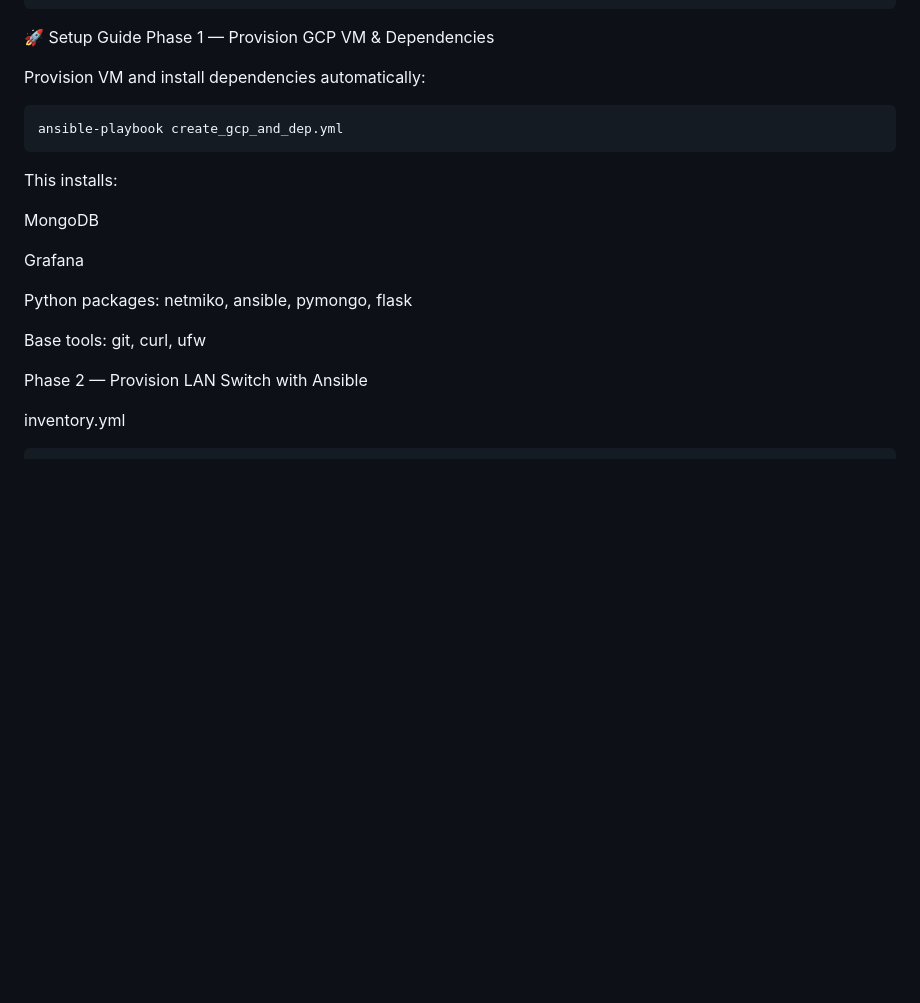
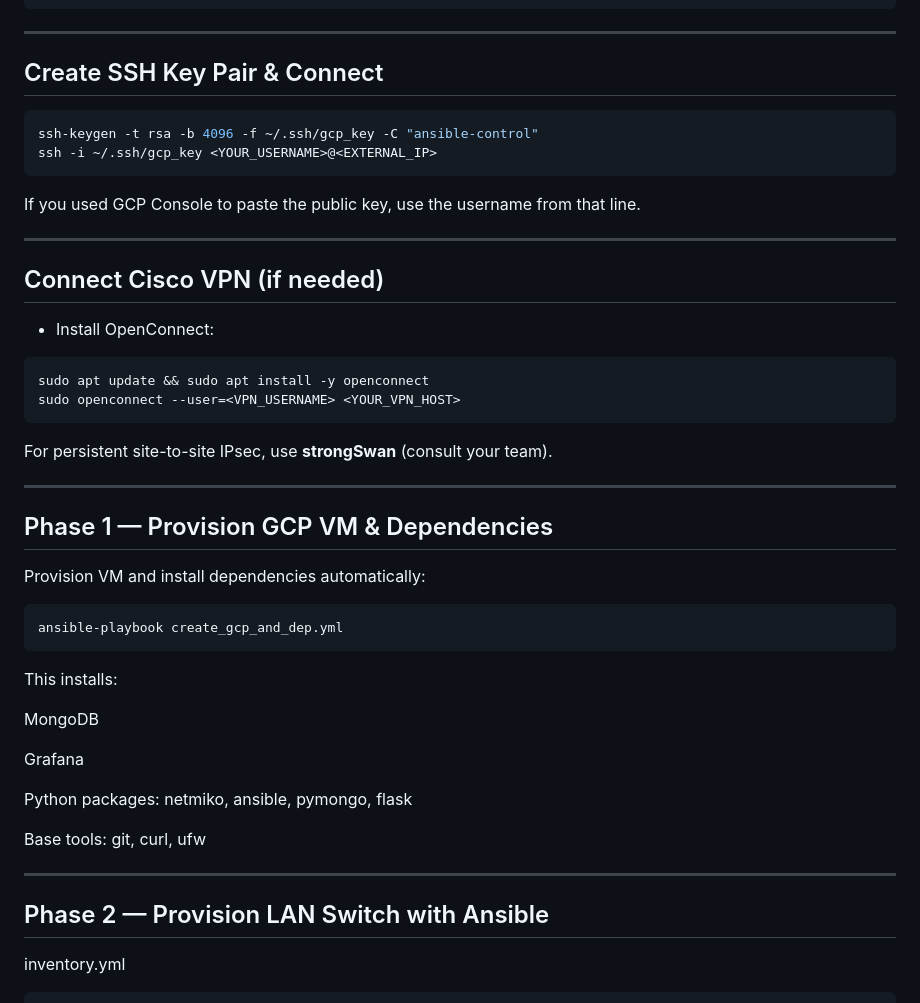
Before and after one commit to MerrilyToWin/NetOps-Projects, a Markdown page: Strip2/ZeroTrust/README.md, the part around one of its changes. Drawn GitHub-style; blank space fills up the shorter version.

````diff
--- a/Strip2/ZeroTrust/README.md
+++ b/Strip2/ZeroTrust/README.md
@@ -65,8 +69,29 @@ Extensible to ACLs, routing protocols, QoS, etc.
                 │ - Alerts                 │
                 └─────────────────────────┘
 ```
-🚀 Setup Guide
-Phase 1 — Provision GCP VM & Dependencies
+---
+
+## Create SSH Key Pair & Connect
+```bash
+ssh-keygen -t rsa -b 4096 -f ~/.ssh/gcp_key -C "ansible-control"
+ssh -i ~/.ssh/gcp_key <YOUR_USERNAME>@<EXTERNAL_IP>
+```
+
+If you used GCP Console to paste the public key, use the username from that line.
+
+---
+
+## Connect Cisco VPN (if needed)
+- Install OpenConnect:
+```bash
+sudo apt update && sudo apt install -y openconnect
+sudo openconnect --user=<VPN_USERNAME> <YOUR_VPN_HOST>
+```
+For persistent site-to-site IPsec, use **strongSwan** (consult your team).
+
+---
+
+## Phase 1 — Provision GCP VM & Dependencies
 
 Provision VM and install dependencies automatically:
 ```
@@ -83,7 +108,9 @@ Python packages: netmiko, ansible, pymongo, flask
 
 Base tools: git, curl, ufw
 
-Phase 2 — Provision LAN Switch with Ansible
+---
+
+## Phase 2 — Provision LAN Switch with Ansible
 
 inventory.yml
 ```
````
Also changed, not shown: other parts of Strip2/ZeroTrust/README.md (+31 -10 lines).
